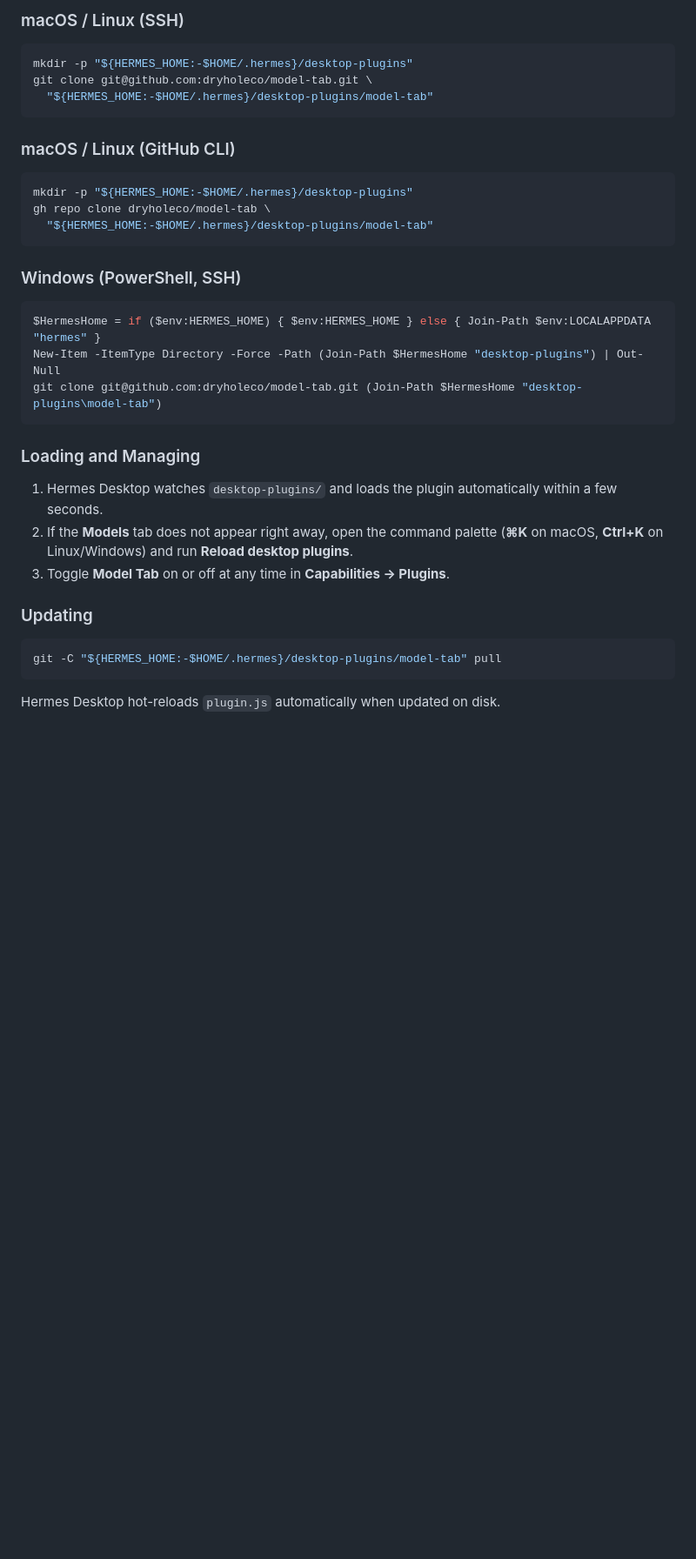
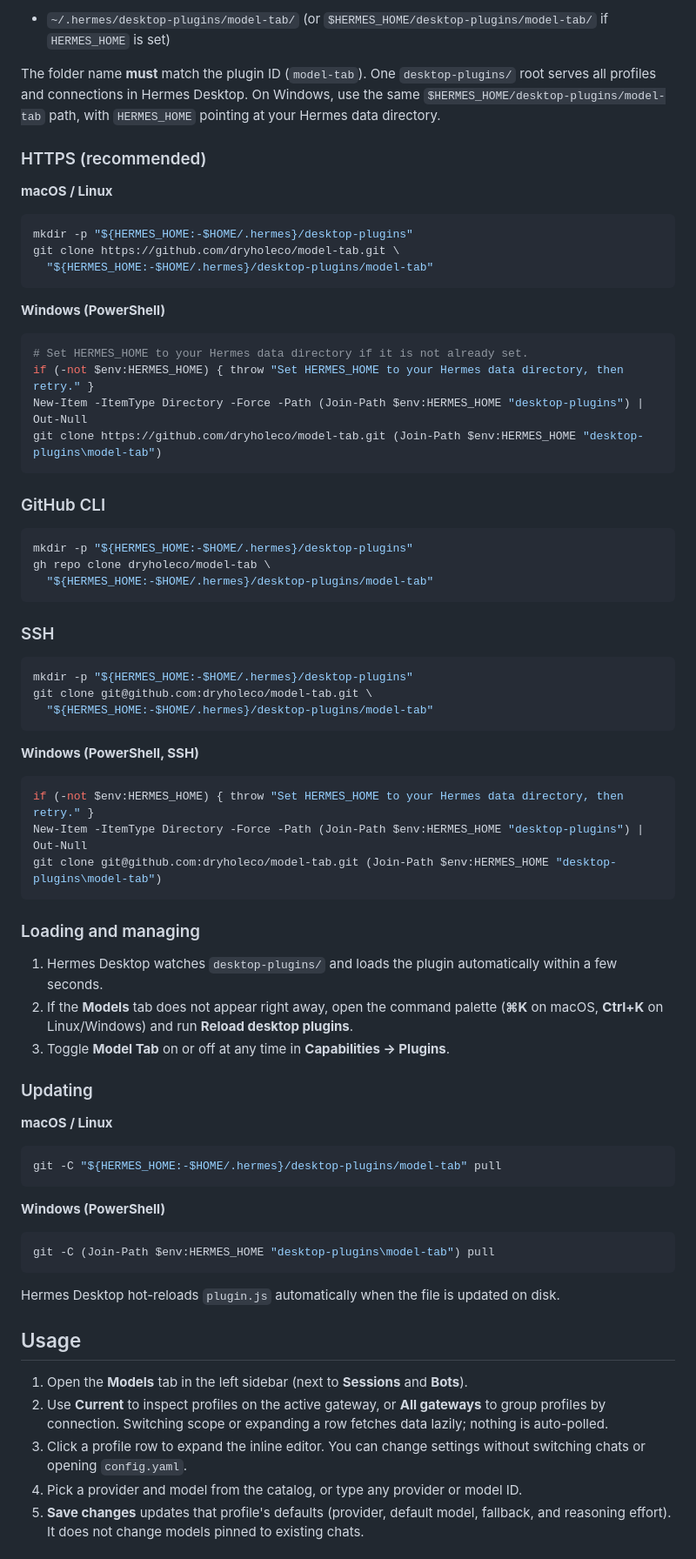
Before and after one commit to dryholeco/model-tab, a Markdown page: README.md, the part around one of its changes. Shown at 87% size. Drawn GitHub-style; blank space fills up the shorter version.

````diff
--- a/README.md
+++ b/README.md
@@ -20,5 +26,36 @@ The folder name **must** match the plugin ID (`model-tab`). One `desktop-plugins
 
-### macOS / Linux (SSH)
+- `~/.hermes/desktop-plugins/model-tab/` (or `$HERMES_HOME/desktop-plugins/model-tab/` if `HERMES_HOME` is set)
+
+The folder name **must** match the plugin ID (`model-tab`). One `desktop-plugins/` root serves all profiles and connections in Hermes Desktop. On Windows, use the same `$HERMES_HOME/desktop-plugins/model-tab` path, with `HERMES_HOME` pointing at your Hermes data directory.
+
+### HTTPS (recommended)
+
+**macOS / Linux**
+
+```bash
+mkdir -p "${HERMES_HOME:-$HOME/.hermes}/desktop-plugins"
+git clone https://github.com/dryholeco/model-tab.git \
+  "${HERMES_HOME:-$HOME/.hermes}/desktop-plugins/model-tab"
+```
+
+**Windows (PowerShell)**
+
+```powershell
+# Set HERMES_HOME to your Hermes data directory if it is not already set.
+if (-not $env:HERMES_HOME) { throw "Set HERMES_HOME to your Hermes data directory, then retry." }
+New-Item -ItemType Directory -Force -Path (Join-Path $env:HERMES_HOME "desktop-plugins") | Out-Null
+git clone https://github.com/dryholeco/model-tab.git (Join-Path $env:HERMES_HOME "desktop-plugins\model-tab")
+```
+
+### GitHub CLI
+
+```bash
+mkdir -p "${HERMES_HOME:-$HOME/.hermes}/desktop-plugins"
+gh repo clone dryholeco/model-tab \
+  "${HERMES_HOME:-$HOME/.hermes}/desktop-plugins/model-tab"
+```
+
+### SSH
 
 ```bash
 mkdir -p "${HERMES_HOME:-$HOME/.hermes}/desktop-plugins"
@@ -26,23 +63,15 @@ git clone git@github.com:dryholeco/model-tab.git \
   "${HERMES_HOME:-$HOME/.hermes}/desktop-plugins/model-tab"
 ```
 
-### macOS / Linux (GitHub CLI)
+**Windows (PowerShell, SSH)**
 
-```bash
-mkdir -p "${HERMES_HOME:-$HOME/.hermes}/desktop-plugins"
-gh repo clone dryholeco/model-tab \
-  "${HERMES_HOME:-$HOME/.hermes}/desktop-plugins/model-tab"
+```powershell
+if (-not $env:HERMES_HOME) { throw "Set HERMES_HOME to your Hermes data directory, then retry." }
+New-Item -ItemType Directory -Force -Path (Join-Path $env:HERMES_HOME "desktop-plugins") | Out-Null
+git clone git@github.com:dryholeco/model-tab.git (Join-Path $env:HERMES_HOME "desktop-plugins\model-tab")
 ```
 
-### Windows (PowerShell, SSH)
-
-```powershell
-$HermesHome = if ($env:HERMES_HOME) { $env:HERMES_HOME } else { Join-Path $env:LOCALAPPDATA "hermes" }
-New-Item -ItemType Directory -Force -Path (Join-Path $HermesHome "desktop-plugins") | Out-Null
-git clone git@github.com:dryholeco/model-tab.git (Join-Path $HermesHome "desktop-plugins\model-tab")
-```
-
-### Loading and Managing
+### Loading and managing
 
 1. Hermes Desktop watches `desktop-plugins/` and loads the plugin automatically within a few seconds.
 2. If the **Models** tab does not appear right away, open the command palette (**⌘K** on macOS, **Ctrl+K** on Linux/Windows) and run **Reload desktop plugins**.
@@ -50,8 +79,25 @@ git clone git@github.com:dryholeco/model-tab.git (Join-Path $HermesHome "desktop
 
 ### Updating
 
+**macOS / Linux**
+
 ```bash
 git -C "${HERMES_HOME:-$HOME/.hermes}/desktop-plugins/model-tab" pull
 ```
 
-Hermes Desktop hot-reloads `plugin.js` automatically when updated on disk.
+**Windows (PowerShell)**
+
+```powershell
+git -C (Join-Path $env:HERMES_HOME "desktop-plugins\model-tab") pull
+```
+
+Hermes Desktop hot-reloads `plugin.js` automatically when the file is updated on disk.
+
+## Usage
+
+1. Open the **Models** tab in the left sidebar (next to **Sessions** and **Bots**).
+2. Use **Current** to inspect profiles on the active gateway, or **All gateways** to group profiles by connection. Switching scope or expanding a row fetches data lazily; nothing is auto-polled.
+3. Click a profile row to expand the inline editor. You can change settings without switching chats or opening `config.yaml`.
+4. Pick a provider and model from the catalog, or type any provider or model ID.
+5. **Save changes** updates that profile's defaults (provider, default model, fallback, and reasoning effort). It does not change models pinned to existing chats.
+
````
Also changed, not shown: other parts of README.md (+24 -7 lines), docs/model-tab-editor.png (added), docs/model-tab-roster.png (added), 1 other file.
